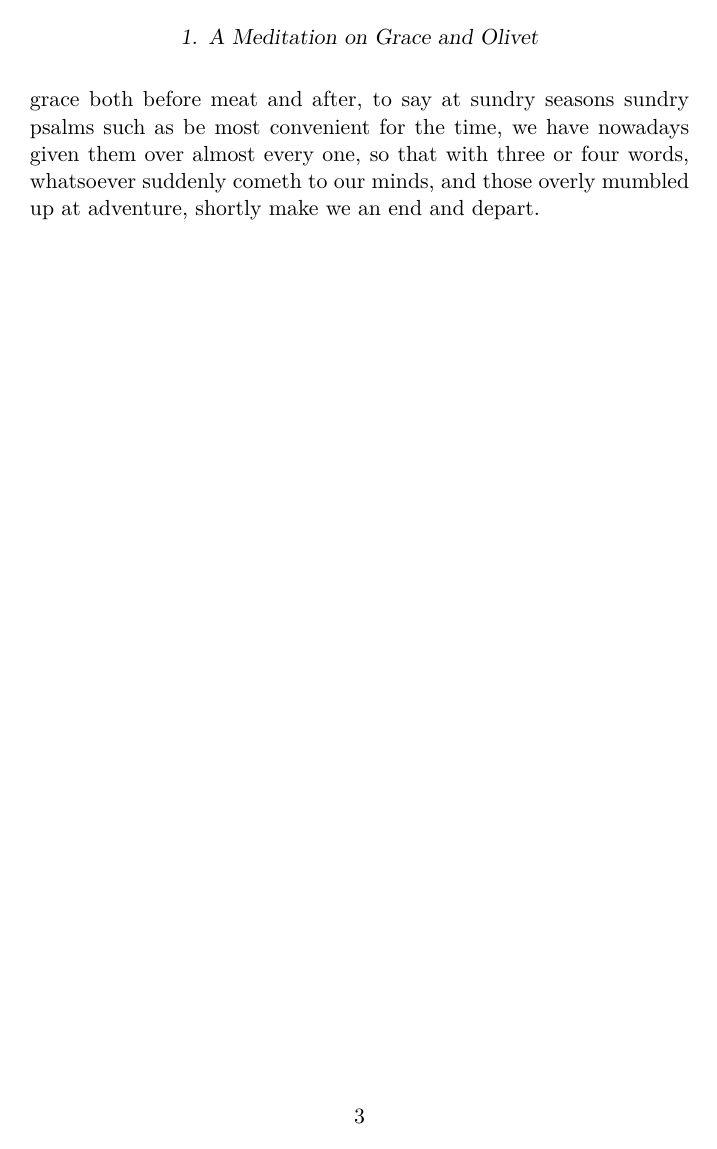
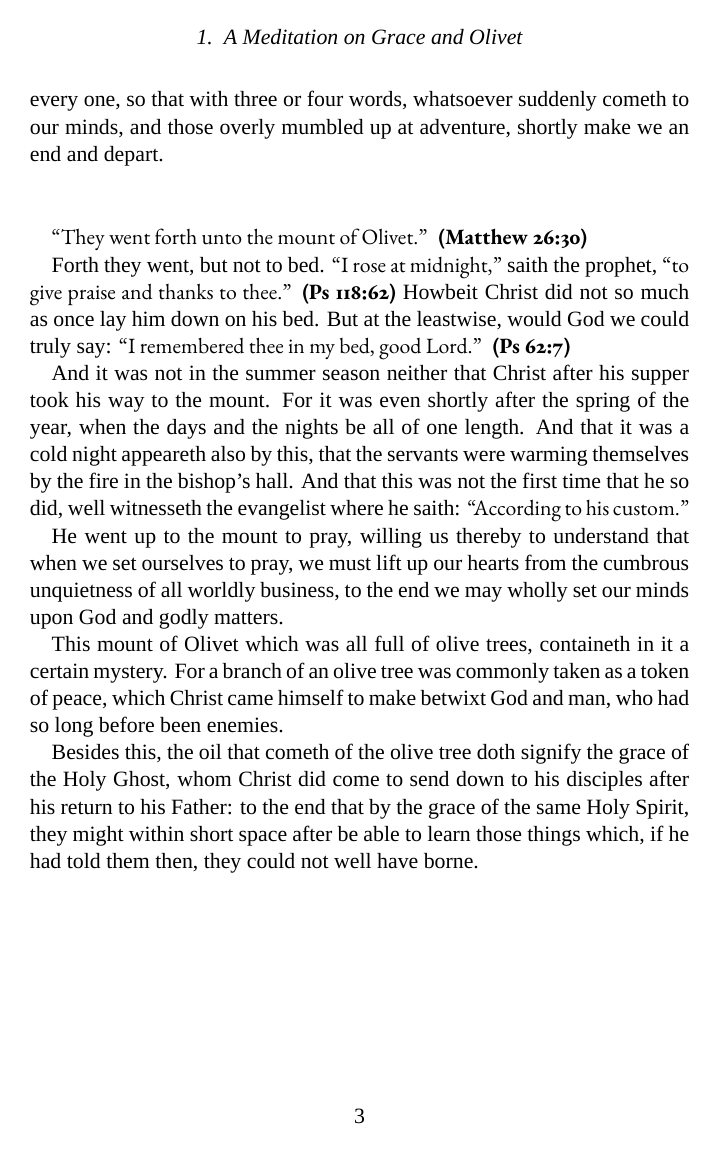
Before and after one commit to jimbob88/sorrow_of_christ, a LaTeX book (sorrow_of_christ.tex): page 5 of 5 before the commit and page 5 of 6 after it. Compiled offline with XeLaTeX; a missing font is replaced by an installed copy or a similar font.

Commit message:
Finish first part

```diff
--- a/sorrow_of_christ.tex
+++ b/sorrow_of_christ.tex
@@ -5,8 +5,12 @@
 
 % Util Package
 \usepackage{bimscommands}
+% EB Garamond Font for Holy Writ
+\usepackage[oldstyle]{ebgaramond}
+\usepackage{fontenc}
 % Scripture passages
 \usepackage{scripture}
+\scripturesetup{font=\ebgaramond}
 % Drop Caps
 \usepackage{Carrickc,lettrine}
 \renewcommand\LettrineFontHook{\Carrickcfamily}
@@ -35,4 +40,26 @@
 
 	But as for us, whereas we have been accustomed in times past, for grace both before meat and after, to say at sundry seasons sundry psalms such as be most convenient for the time, we have nowadays given them over almost every one, so that with three or four words, whatsoever suddenly cometh to our minds, and those overly mumbled up at adventure, shortly make we an end and depart.
 
+	\vspace{10mm}
+
+	\textscripture[Matthew 26:30]{They went forth unto the mount of Olivet.}
+
+	Forth they went, but not to bed. \textscripture{I rose at midnight,} saith the prophet, \textscripture[Ps 118:62]{to give praise and thanks to thee.} Howbeit Christ did not so much as once lay him down on his bed. But at the leastwise, would God we could truly say: \textscripture[Ps 62:7]{I remembered thee in my bed, good Lord.}
+
+	And it was not in the summer season neither that Christ after his supper took his way to the mount. For it was even shortly after the spring of the year, when the days and the nights be all of one length. And that it was a cold night appeareth also by this, that the servants were warming themselves by the fire in the bishop's hall. And that this was not the first time that he so did, well witnesseth the evangelist where he saith: \textscripture{According to his custom.}
+
+	He went up to the mount to pray, willing us thereby to understand that when we set ourselves to
+	pray, we must lift up our hearts from the cumbrous unquietness of all worldly business, to the end we
+	may wholly set our minds upon God and godly matters.
+
+	This mount of Olivet which was all full of olive trees, containeth in it a certain mystery. For a
+	branch of an olive tree was commonly taken as a token of peace, which Christ came himself to make betwixt God and man, who had so long before been enemies.
+
+	Besides this, the oil that cometh of the olive tree doth signify the grace of the Holy Ghost, whom
+	Christ did come to send down to his disciples after his return to his Father: to the end that by the grace
+	of the same Holy Spirit, they might within short space after be able to learn those things which, if he had
+	told them then, they could not well have borne.
+
+	\chapter{A Meditation on Cedron}
+
 \end{document}
```
Also changed, not shown: sorrow_of_christ.tex (3 more changed lines).
